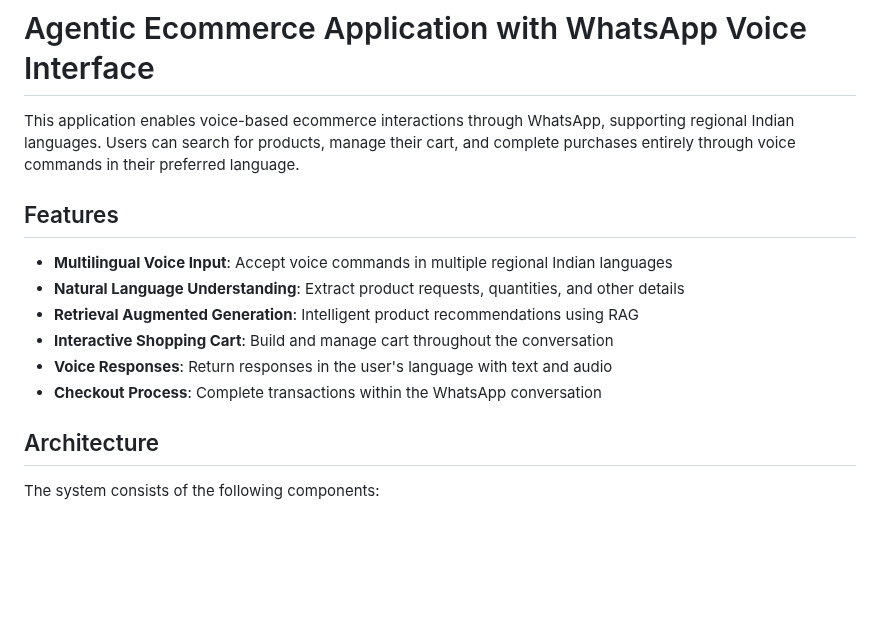
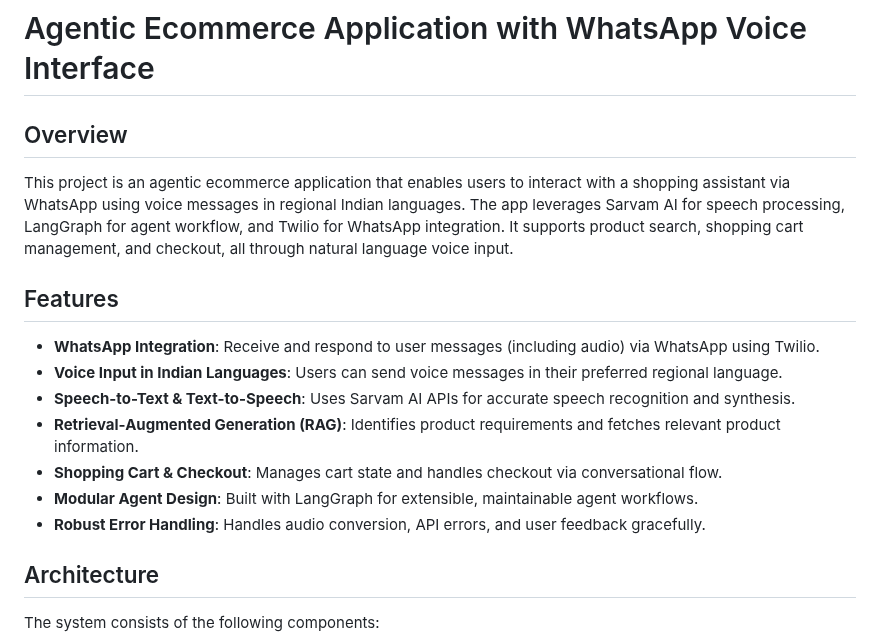
Before and after one commit to amirthalingamrajasundar/IndicCommerce, a Markdown page: README.md, the part around one of its changes. GitHub-like rendering; blank space fills up the shorter version.

```diff
--- a/README.md
+++ b/README.md
@@ -1,15 +1,17 @@
 # Agentic Ecommerce Application with WhatsApp Voice Interface
 
-This application enables voice-based ecommerce interactions through WhatsApp, supporting regional Indian languages. Users can search for products, manage their cart, and complete purchases entirely through voice commands in their preferred language.
+## Overview
+This project is an agentic ecommerce application that enables users to interact with a shopping assistant via WhatsApp using voice messages in regional Indian languages. The app leverages Sarvam AI for speech processing, LangGraph for agent workflow, and Twilio for WhatsApp integration. It supports product search, shopping cart management, and checkout, all through natural language voice input.
 
 ## Features
 
-- **Multilingual Voice Input**: Accept voice commands in multiple regional Indian languages
-- **Natural Language Understanding**: Extract product requests, quantities, and other details
-- **Retrieval Augmented Generation**: Intelligent product recommendations using RAG
-- **Interactive Shopping Cart**: Build and manage cart throughout the conversation
-- **Voice Responses**: Return responses in the user's language with text and audio
-- **Checkout Process**: Complete transactions within the WhatsApp conversation
+- **WhatsApp Integration**: Receive and respond to user messages (including audio) via WhatsApp using Twilio.
+- **Voice Input in Indian Languages**: Users can send voice messages in their preferred regional language.
+- **Speech-to-Text & Text-to-Speech**: Uses Sarvam AI APIs for accurate speech recognition and synthesis.
+- **Retrieval-Augmented Generation (RAG)**: Identifies product requirements and fetches relevant product information.
+- **Shopping Cart & Checkout**: Manages cart state and handles checkout via conversational flow.
+- **Modular Agent Design**: Built with LangGraph for extensible, maintainable agent workflows.
+- **Robust Error Handling**: Handles audio conversion, API errors, and user feedback gracefully.
 
 ## Architecture
 
```
Also changed, not shown: other parts of README.md (+35 -8 lines).
